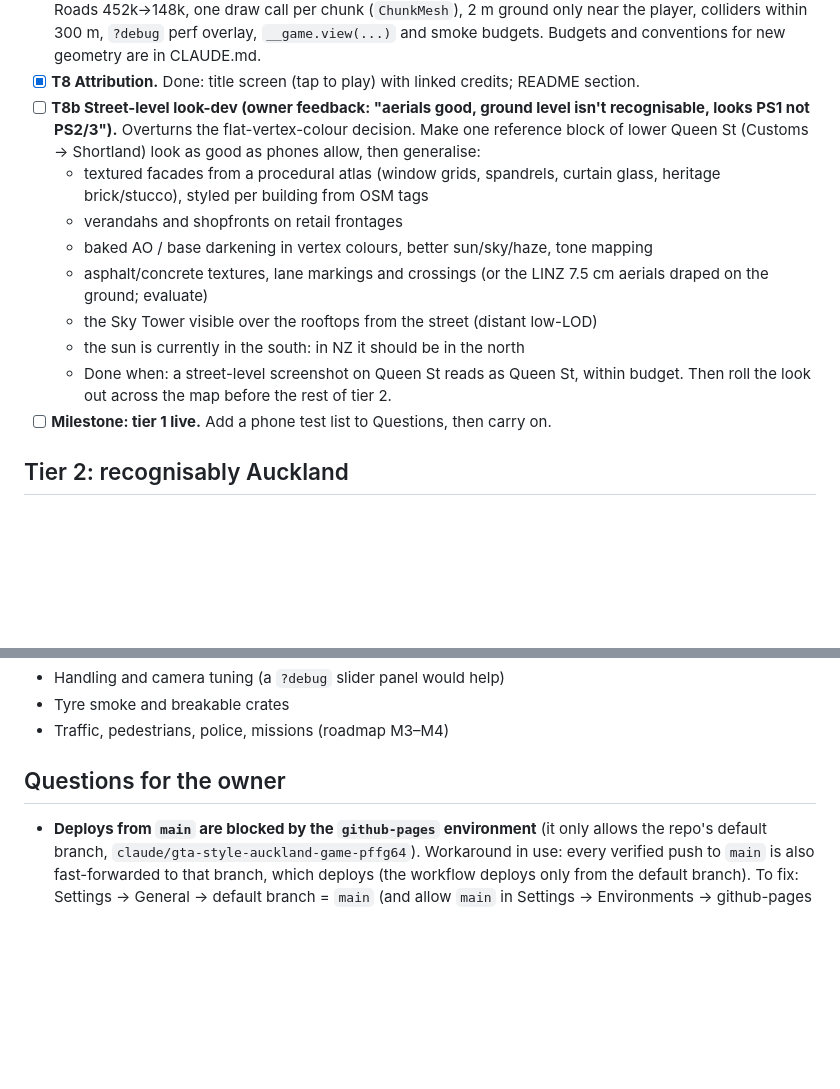
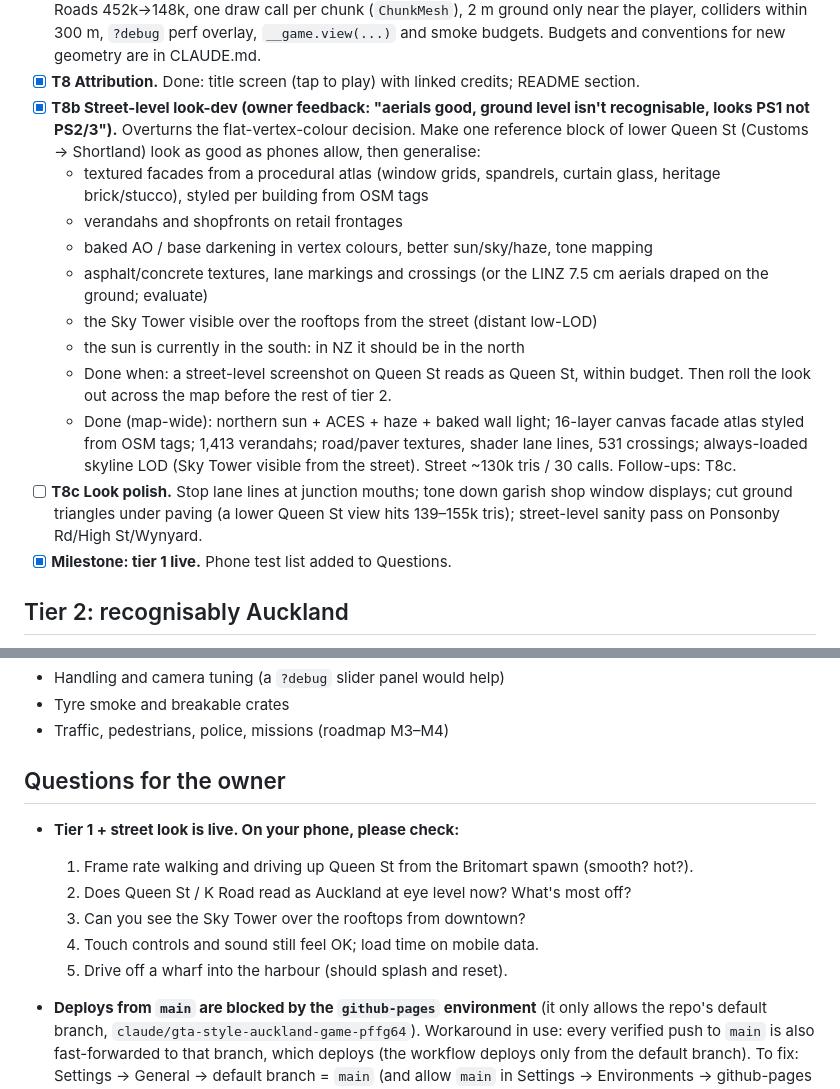
Before and after one commit to jay-aye-see-kay/grand-theft-auckland, a Markdown page: docs/TASKS.md, 2 parts joined by grey strips. GitHub-like rendering; blank space fills up the shorter version.

Commit message:
Tick T8b and the tier 1 milestone; add T8c look polish
Co-Authored-By: Claude Opus 5.5 <noreply@anthropic.com>
Claude-Session: https://claude.ai/code/session_01GAHozcR3ZAzKGeMBobg9ZY

```diff
--- a/docs/TASKS.md
+++ b/docs/TASKS.md
@@ -64,7 +64,7 @@ and verified.
   only near the player, colliders within 300 m, `?debug` perf overlay, `__game.view(...)` and
   smoke budgets. Budgets and conventions for new geometry are in CLAUDE.md.
 - [x] **T8 Attribution.** Done: title screen (tap to play) with linked credits; README section.
-- [ ] **T8b Street-level look-dev (owner feedback: "aerials good, ground level
+- [x] **T8b Street-level look-dev (owner feedback: "aerials good, ground level
   isn't recognisable, looks PS1 not PS2/3").** Overturns the flat-vertex-colour
   decision. Make one reference block of lower Queen St (Customs → Shortland) look
   as good as phones allow, then generalise:
@@ -78,7 +78,14 @@ and verified.
   - the sun is currently in the south: in NZ it should be in the north
   - Done when: a street-level screenshot on Queen St reads as Queen St, within
     budget. Then roll the look out across the map before the rest of tier 2.
-- [ ] **Milestone: tier 1 live.** Add a phone test list to Questions, then carry on.
+  - Done (map-wide): northern sun + ACES + haze + baked wall light; 16-layer canvas facade
+    atlas styled from OSM tags; 1,413 verandahs; road/paver textures, shader lane lines,
+    531 crossings; always-loaded skyline LOD (Sky Tower visible from the street). Street
+    ~130k tris / 30 calls. Follow-ups: T8c.
+- [ ] **T8c Look polish.** Stop lane lines at junction mouths; tone down garish shop
+  window displays; cut ground triangles under paving (a lower Queen St view hits
+  139–155k tris); street-level sanity pass on Ponsonby Rd/High St/Wynyard.
+- [x] **Milestone: tier 1 live.** Phone test list added to Questions.
 
 ## Tier 2: recognisably Auckland
 
@@ -119,6 +126,13 @@ After tier 3, add the next most valuable tasks here and keep going.
 
 ## Questions for the owner
 
+- **Tier 1 + street look is live. On your phone, please check:**
+  1. Frame rate walking and driving up Queen St from the Britomart spawn (smooth? hot?).
+  2. Does Queen St / K Road read as Auckland at eye level now? What's most off?
+  3. Can you see the Sky Tower over the rooftops from downtown?
+  4. Touch controls and sound still feel OK; load time on mobile data.
+  5. Drive off a wharf into the harbour (should splash and reset).
+
 - **Deploys from `main` are blocked by the `github-pages` environment** (it
   only allows the repo's default branch, `claude/gta-style-auckland-game-pffg64`).
   Workaround in use: every verified push to `main` is also fast-forwarded to
```
